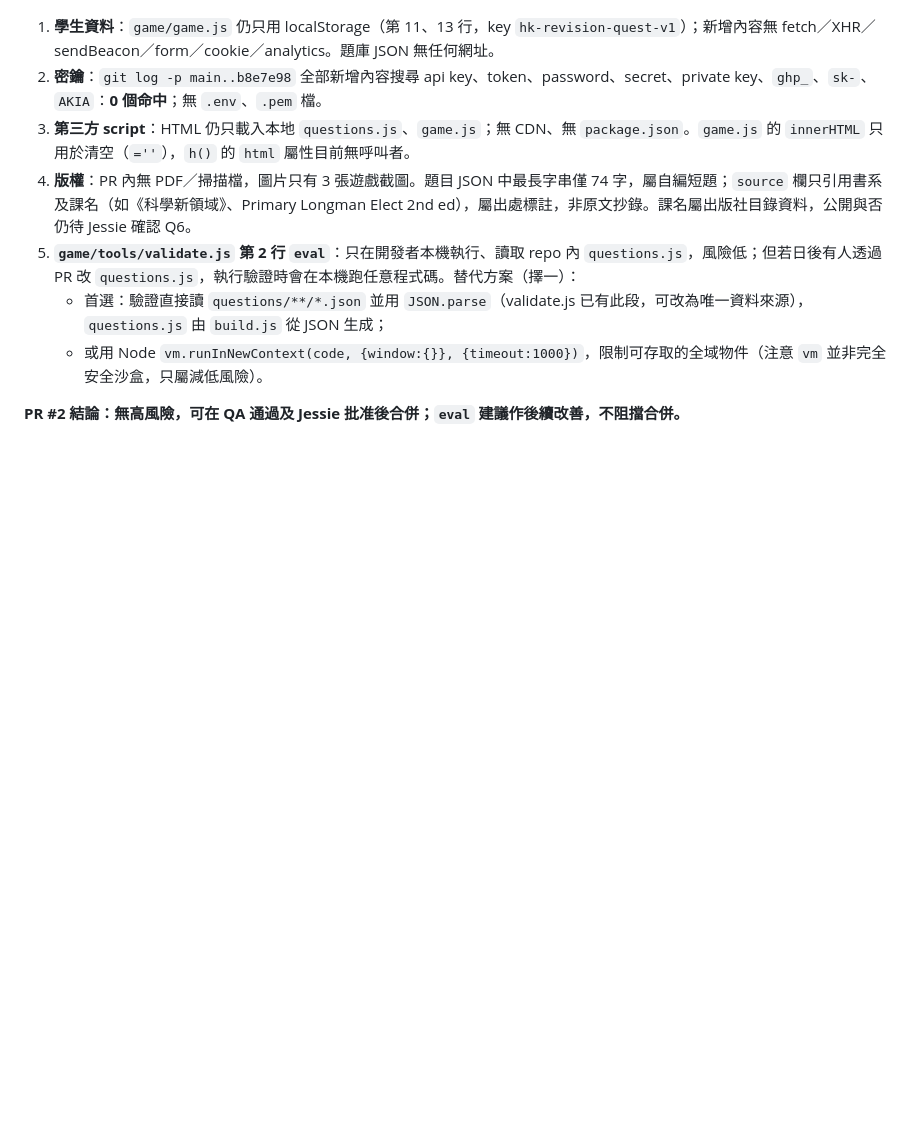
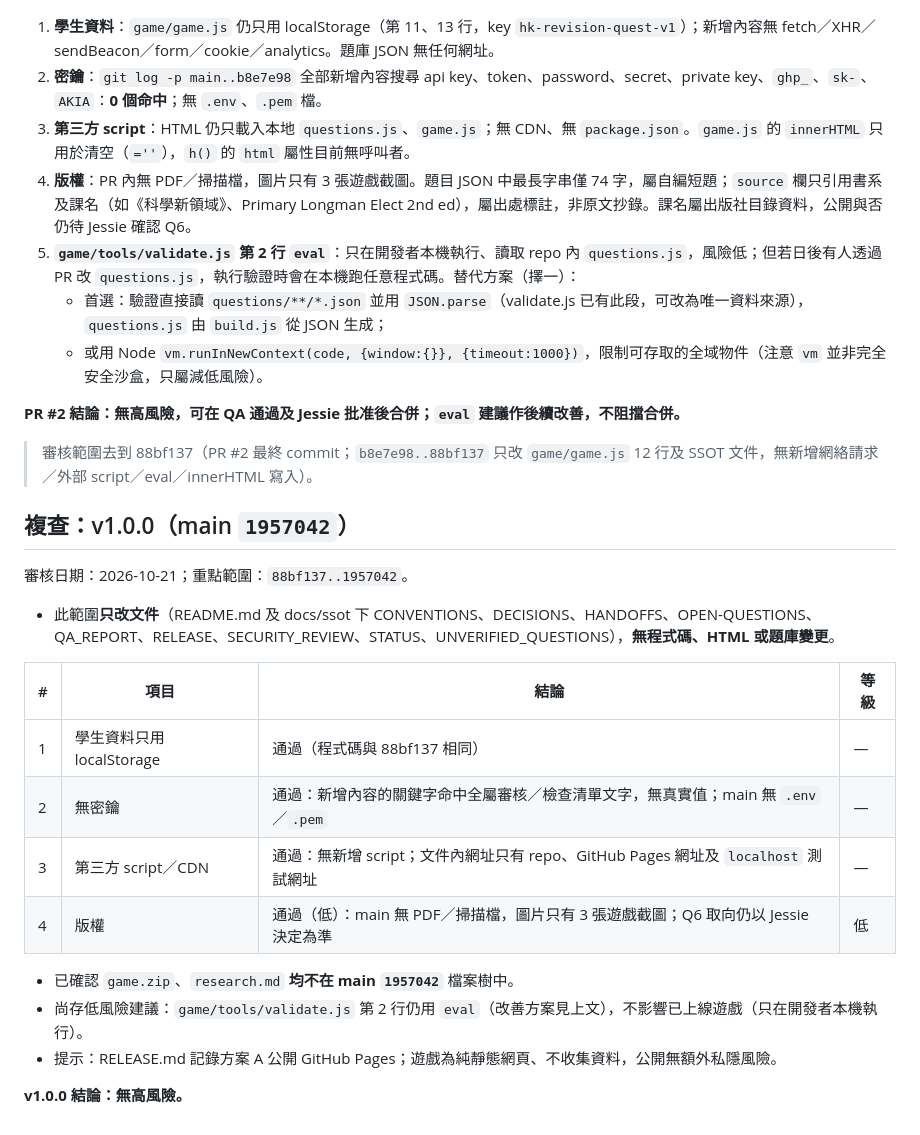
Before and after one commit to jessiechanchocoholic-web/hk-revision-game, a Markdown page: docs/ssot/SECURITY_REVIEW.md, the part around the change. GitHub-like rendering; blank space fills up the shorter version.

Commit message:
[B1-SEC-03] v1.0.0（main 73755c1）安全複查；註明審核範圍至 57f900a

```diff
--- a/docs/ssot/SECURITY_REVIEW.md
+++ b/docs/ssot/SECURITY_REVIEW.md
@@ -59,3 +59,24 @@
    - 或用 Node `vm.runInNewContext(code, {window:{}}, {timeout:1000})`，限制可存取的全域物件（注意 `vm` 並非完全安全沙盒，只屬減低風險）。
 
 **PR #2 結論：無高風險，可在 QA 通過及 Jessie 批准後合併；`eval` 建議作後續改善，不阻擋合併。**
+
+> 審核範圍去到 88bf137（PR #2 最終 commit；`b8e7e98..88bf137` 只改 `game/game.js` 12 行及 SSOT 文件，無新增網絡請求／外部 script／eval／innerHTML 寫入）。
+
+## 複查：v1.0.0（main `1957042`）
+
+審核日期：2026-10-21；重點範圍：`88bf137..1957042`。
+
+- 此範圍**只改文件**（README.md 及 docs/ssot 下 CONVENTIONS、DECISIONS、HANDOFFS、OPEN-QUESTIONS、QA_REPORT、RELEASE、SECURITY_REVIEW、STATUS、UNVERIFIED_QUESTIONS），**無程式碼、HTML 或題庫變更**。
+
+| # | 項目 | 結論 | 等級 |
+|---|---|---|---|
+| 1 | 學生資料只用 localStorage | 通過（程式碼與 88bf137 相同） | — |
+| 2 | 無密鑰 | 通過：新增內容的關鍵字命中全屬審核／檢查清單文字，無真實值；main 無 `.env`／`.pem` | — |
+| 3 | 第三方 script／CDN | 通過：無新增 script；文件內網址只有 repo、GitHub Pages 網址及 `localhost` 測試網址 | — |
+| 4 | 版權 | 通過（低）：main 無 PDF／掃描檔，圖片只有 3 張遊戲截圖；Q6 取向仍以 Jessie 決定為準 | 低 |
+
+- 已確認 `game.zip`、`research.md` **均不在 main `1957042`** 檔案樹中。
+- 尚存低風險建議：`game/tools/validate.js` 第 2 行仍用 `eval`（改善方案見上文），不影響已上線遊戲（只在開發者本機執行）。
+- 提示：RELEASE.md 記錄方案 A 公開 GitHub Pages；遊戲為純靜態網頁、不收集資料，公開無額外私隱風險。
+
+**v1.0.0 結論：無高風險。**
```
